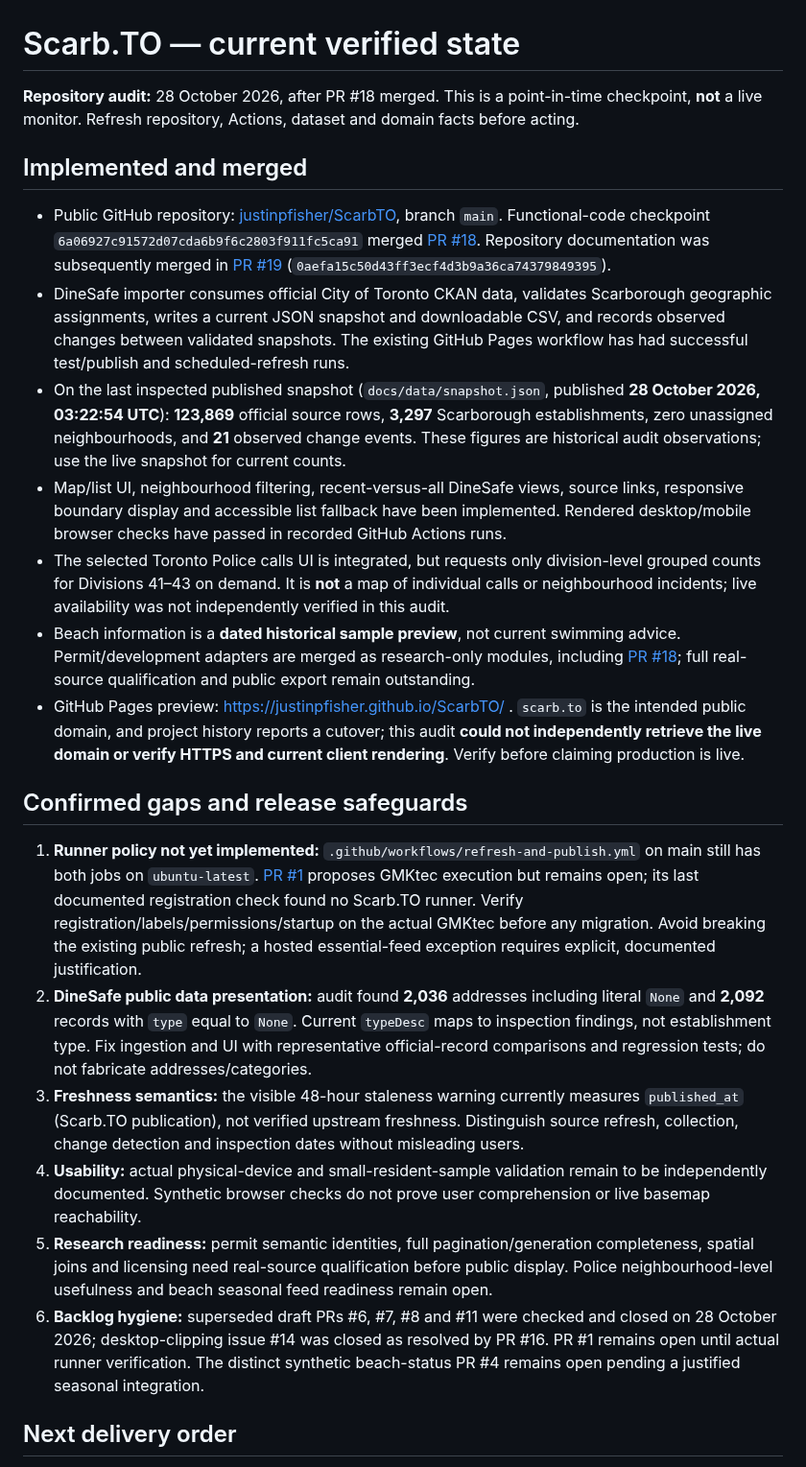
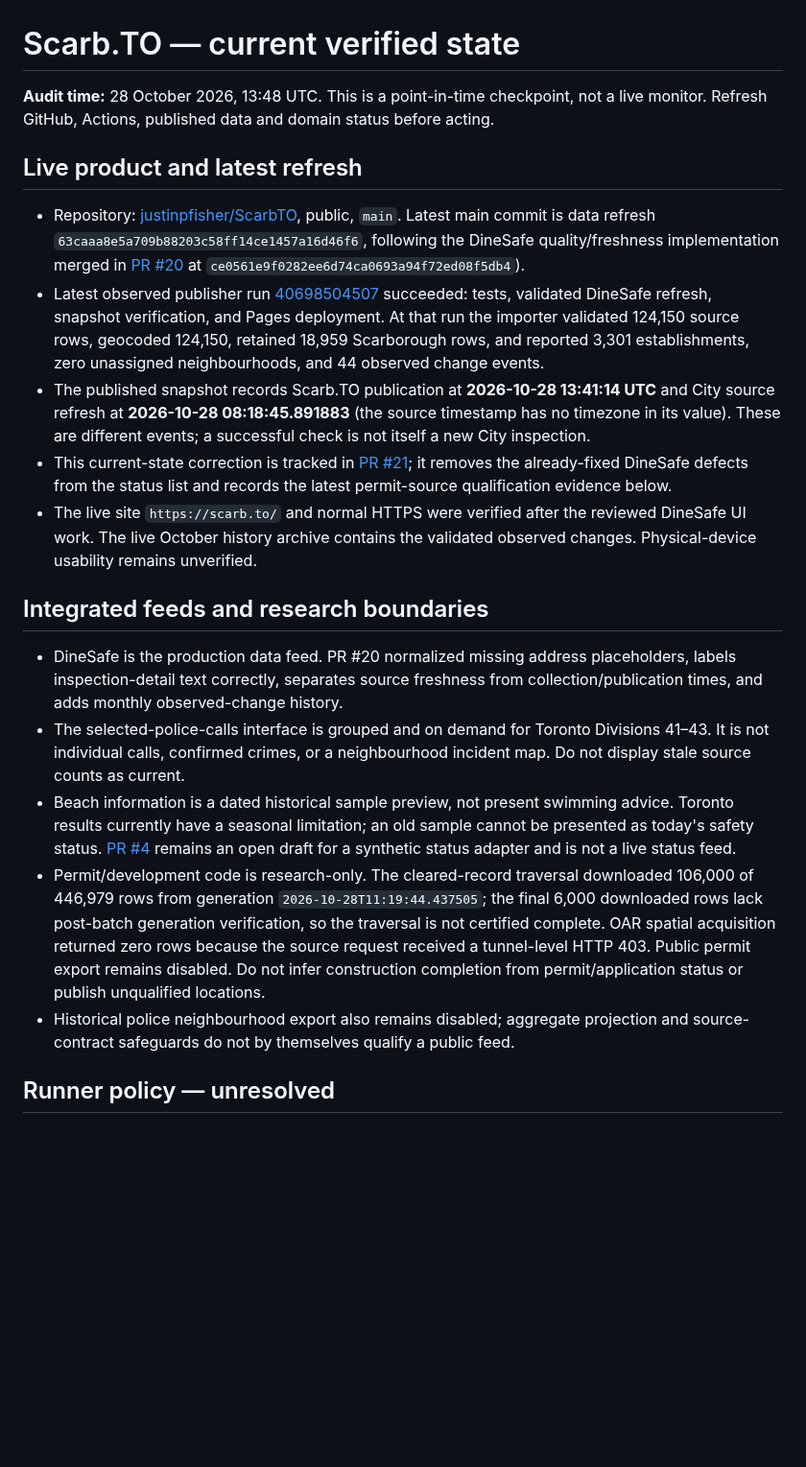
Before and after one commit to justinpfisher/ScarbTO, a Markdown page: CURRENT_STATE.md, the part around one of its changes. Shown at 96% size. GitHub-like rendering; blank space fills up the shorter version.

```diff
--- a/CURRENT_STATE.md
+++ b/CURRENT_STATE.md
@@ -1,25 +1,22 @@
 # Scarb.TO — current verified state
 
-**Repository audit:** 28 October 2026, after PR #18 merged. This is a point-in-time checkpoint, **not** a live monitor. Refresh repository, Actions, dataset and domain facts before acting.
+**Audit time:** 28 October 2026, 13:48 UTC. This is a point-in-time checkpoint, not a live monitor. Refresh GitHub, Actions, published data and domain status before acting.
 
-## Implemented and merged
+## Live product and latest refresh
 
-- Public GitHub repository: [justinpfisher/ScarbTO](https://github.com/justinpfisher/ScarbTO), branch `main`. Functional-code checkpoint `6a06927c91572d07cda6b9f6c2803f911fc5ca91` merged [PR #18](https://github.com/justinpfisher/ScarbTO/pull/18). Repository documentation was subsequently merged in [PR #19](https://github.com/justinpfisher/ScarbTO/pull/19) (`0aefa15c50d43ff3ecf4d3b9a36ca74379849395`).
-- DineSafe importer consumes official City of Toronto CKAN data, validates Scarborough geographic assignments, writes a current JSON snapshot and downloadable CSV, and records observed changes between validated snapshots. The existing GitHub Pages workflow has had successful test/publish and scheduled-refresh runs.
-- On the last inspected published snapshot (`docs/data/snapshot.json`, published **28 October 2026, 03:22:54 UTC**): **123,869** official source rows, **3,297** Scarborough establishments, zero unassigned neighbourhoods, and **21** observed change events. These figures are historical audit observations; use the live snapshot for current counts.
-- Map/list UI, neighbourhood filtering, recent-versus-all DineSafe views, source links, responsive boundary display and accessible list fallback have been implemented. Rendered desktop/mobile browser checks have passed in recorded GitHub Actions runs.
-- The selected Toronto Police calls UI is integrated, but requests only division-level grouped counts for Divisions 41–43 on demand. It is **not** a map of individual calls or neighbourhood incidents; live availability was not independently verified in this audit.
-- Beach information is a **dated historical sample preview**, not current swimming advice. Permit/development adapters are merged as research-only modules, including [PR #18](https://github.com/justinpfisher/ScarbTO/pull/18); full real-source qualification and public export remain outstanding.
-- GitHub Pages preview: https://justinpfisher.github.io/ScarbTO/ . `scarb.to` is the intended public domain, and project history reports a cutover; this audit **could not independently retrieve the live domain or verify HTTPS and current client rendering**. Verify before claiming production is live.
+- Repository: [justinpfisher/ScarbTO](https://github.com/justinpfisher/ScarbTO), public, `main`. Latest main commit is data refresh `63caaa8e5a709b88203c58ff14ce1457a16d46f6`, following the DineSafe quality/freshness implementation merged in [PR #20](https://github.com/justinpfisher/ScarbTO/pull/20) at `ce0561e9f0282ee6d74ca0693a94f72ed08f5db4`).
+- Latest observed publisher run [40698504507](https://github.com/justinpfisher/ScarbTO/actions/runs/40698504507) succeeded: tests, validated DineSafe refresh, snapshot verification, and Pages deployment. At that run the importer validated 124,150 source rows, geocoded 124,150, retained 18,959 Scarborough rows, and reported 3,301 establishments, zero unassigned neighbourhoods, and 44 observed change events.
+- The published snapshot records Scarb.TO publication at **2026-10-28 13:41:14 UTC** and City source refresh at **2026-10-28 08:18:45.891883** (the source timestamp has no timezone in its value). These are different events; a successful check is not itself a new City inspection.
+- This current-state correction is tracked in [PR #21](https://github.com/justinpfisher/ScarbTO/pull/21); it removes the already-fixed DineSafe defects from the status list and records the latest permit-source qualification evidence below.
+- The live site `https://scarb.to/` and normal HTTPS were verified after the reviewed DineSafe UI work. The live October history archive contains the validated observed changes. Physical-device usability remains unverified.
 
-## Confirmed gaps and release safeguards
+## Integrated feeds and research boundaries
 
-1. **Runner policy not yet implemented:** `.github/workflows/refresh-and-publish.yml` on main still has both jobs on `ubuntu-latest`. [PR #1](https://github.com/justinpfisher/ScarbTO/pull/1) proposes GMKtec execution but remains open; its last documented registration check found no Scarb.TO runner. Verify registration/labels/permissions/startup on the actual GMKtec before any migration. Avoid breaking the existing public refresh; a hosted essential-feed exception requires explicit, documented justification.
-2. **DineSafe public data presentation:** audit found **2,036** addresses including literal `None` and **2,092** records with `type` equal to `None`. Current `typeDesc` maps to inspection findings, not establishment type. Fix ingestion and UI with representative official-record comparisons and regression tests; do not fabricate addresses/categories.
-3. **Freshness semantics:** the visible 48-hour staleness warning currently measures `published_at` (Scarb.TO publication), not verified upstream freshness. Distinguish source refresh, collection, change detection and inspection dates without misleading users.
-4. **Usability:** actual physical-device and small-resident-sample validation remain to be independently documented. Synthetic browser checks do not prove user comprehension or live basemap reachability.
-5. **Research readiness:** permit semantic identities, full pagination/generation completeness, spatial joins and licensing need real-source qualification before public display. Police neighbourhood-level usefulness and beach seasonal feed readiness remain open.
-6. **Backlog hygiene:** superseded draft PRs #6, #7, #8 and #11 were checked and closed on 28 October 2026; desktop-clipping issue #14 was closed as resolved by PR #16. PR #1 remains open until actual runner verification. The distinct synthetic beach-status PR #4 remains open pending a justified seasonal integration.
+- DineSafe is the production data feed. PR #20 normalized missing address placeholders, labels inspection-detail text correctly, separates source freshness from collection/publication times, and adds monthly observed-change history.
+- The selected-police-calls interface is grouped and on demand for Toronto Divisions 41–43. It is not individual calls, confirmed crimes, or a neighbourhood incident map. Do not display stale source counts as current.
+- Beach information is a dated historical sample preview, not present swimming advice. Toronto results currently have a seasonal limitation; an old sample cannot be presented as today's safety status. [PR #4](https://github.com/justinpfisher/ScarbTO/pull/4) remains an open draft for a synthetic status adapter and is not a live status feed.
+- Permit/development code is research-only. The cleared-record traversal downloaded 106,000 of 446,979 rows from generation `2026-10-28T11:19:44.437505`; the final 6,000 downloaded rows lack post-batch generation verification, so the traversal is not certified complete. OAR spatial acquisition returned zero rows because the source request received a tunnel-level HTTP 403. Public permit export remains disabled. Do not infer construction completion from permit/application status or publish unqualified locations.
+- Historical police neighbourhood export also remains disabled; aggregate projection and source-contract safeguards do not by themselves qualify a public feed.
 
-## Next delivery order
+## Runner policy — unresolved
 
```
Also changed, not shown: other parts of CURRENT_STATE.md (+16 -8 lines), AGENTS.md (+7 -0 lines).
